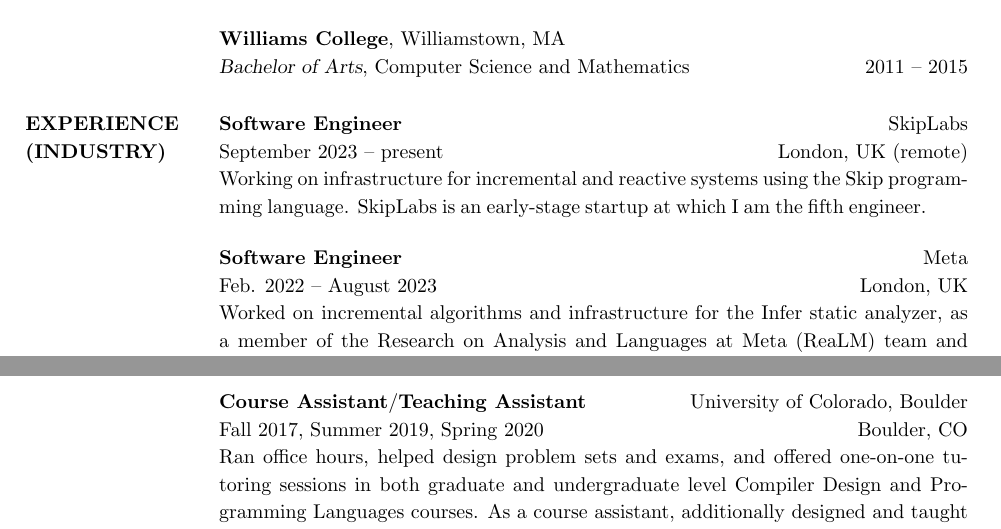
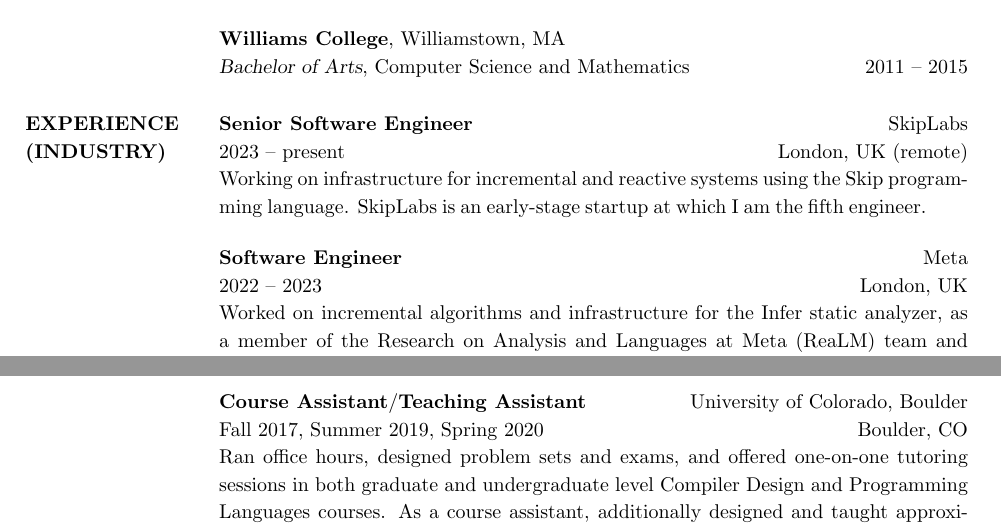
Before and after one commit to bennostein/bennostein.github.io, a LaTeX CV (CV.tex): two parts of page 1 of 3, joined at a grey line, cut so that both start at the same text. Compiled offline with pdfLaTeX.

Commit message:
Update CV

```diff
--- a/CV.tex
+++ b/CV.tex
@@ -107,14 +107,14 @@
 \section{EXPERIENCE (INDUSTRY)}
 \employer{SkipLabs}
 \location{London, UK (remote)}
-\dates{September 2023 -- present}
-\title{\textbf{Software Engineer}}
+\dates{2023 -- present}
+\title{\textbf{Senior Software Engineer}}
 \begin{position}
 Working on infrastructure for incremental and reactive systems using the Skip programming language.  SkipLabs is an early-stage startup at which I am the fifth engineer.
 \end{position}
 \employer{Meta}
 \location{London, UK}
-\dates{Feb. 2022 -- August 2023}
+\dates{2022 -- 2023}
 \title{\textbf{Software Engineer}}
 \begin{position}
 Worked on incremental algorithms and infrastructure for the Infer static analyzer, as a member of the Research on Analysis and Languages at Meta (ReaLM) team and goal-directed symbolic execution of LLVM bitcode as a member of the Incorrectness Logic Lab.
@@ -176,7 +176,7 @@
 \dates{Fall 2017, Summer 2019, Spring 2020}
 \title{\textbf{Course Assistant}/\textbf{Teaching Assistant}}
 \begin{position}
-  Ran office hours, helped design problem sets and exams, and offered one-on-one tutoring sessions in both graduate and undergraduate level Compiler Design and Programming Languages courses.
+  Ran office hours, designed problem sets and exams, and offered one-on-one tutoring sessions in both graduate and undergraduate level Compiler Design and Programming Languages courses.
   As a course assistant, additionally designed and taught approximately 10 lectures per semester, in both remote and in-person formats.
   \end{position}
 
```
Also changed, not shown: CV.pdf, CV.tex (1 more changed lines).
